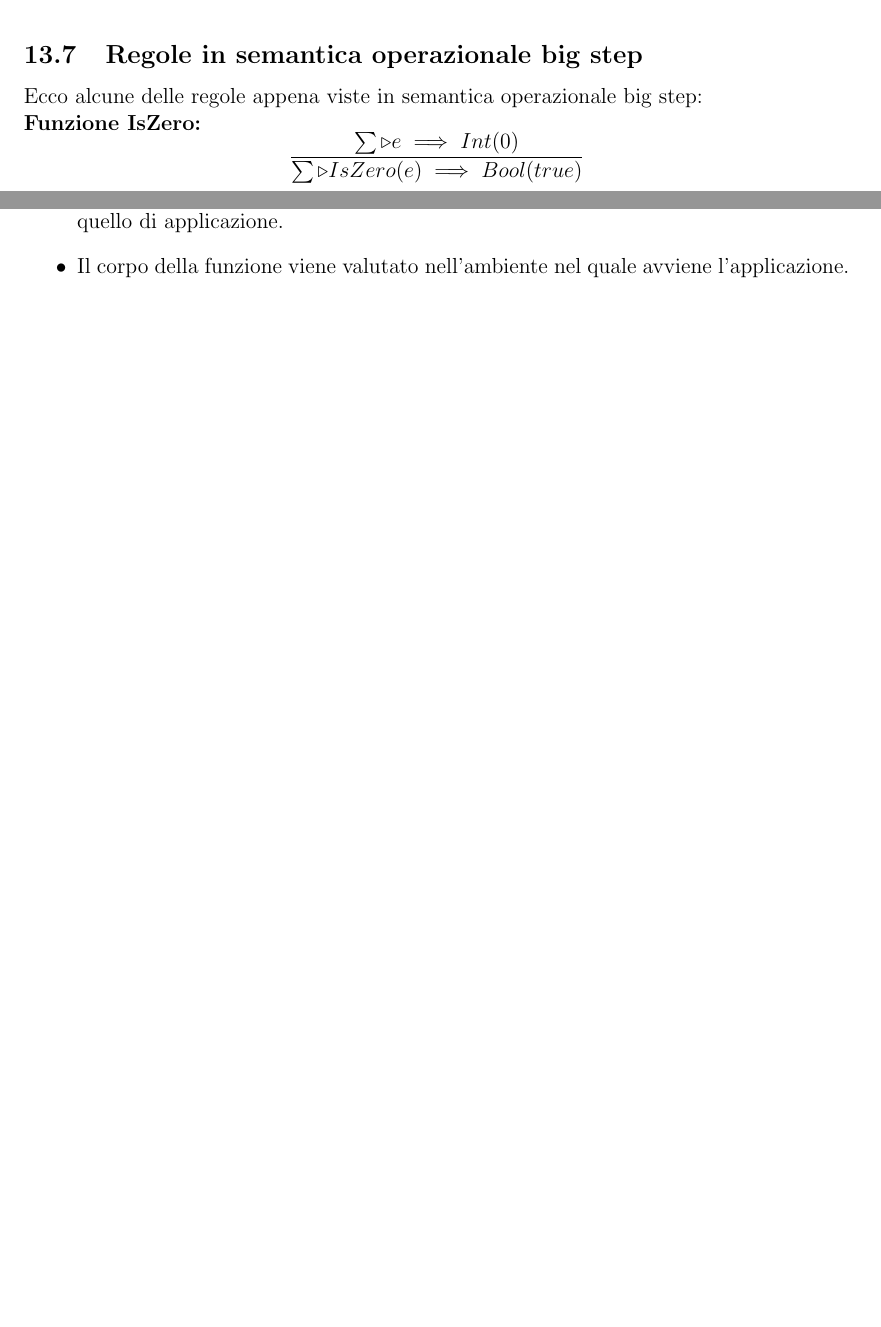
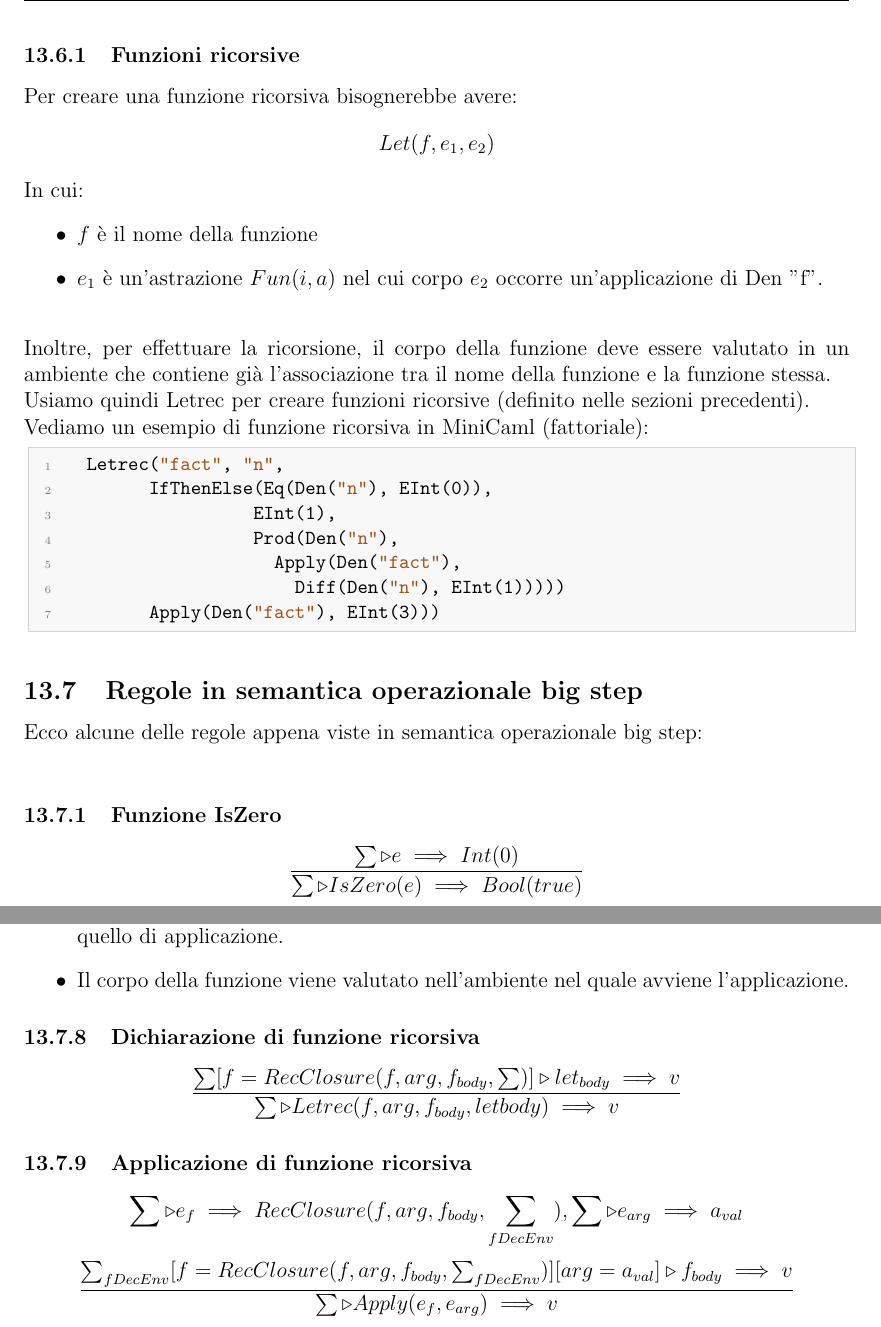
Before and after one commit to Dr1ps/ComputerScienceNotes, a LaTeX document (Year 2/Programming-paradigms/Programming-paradigms.tex): two parts of pages 60 and 62 of 73 before the commit and two parts of pages 61 and 63 of 74 after it, joined at a grey line, cut at the place of the change, the shorter picture padded with empty space. Compiled offline with pdfLaTeX.

Commit message:
updated pdp

```diff
--- a/Year 2/Programming-paradigms/Programming-paradigms.tex
+++ b/Year 2/Programming-paradigms/Programming-paradigms.tex
@@ -2266,9 +2275,31 @@ In MiniCaml diventa:
   Let("f", Fun("x", Sum(Den("x"), EInt(7))),
   Apply(Den("f"),EInt(2)))
 \end{lstlisting}
+\subsubsection{Funzioni ricorsive}
+Per creare una funzione ricorsiva bisognerebbe avere:
+\[
+Let(f, e_1, e_2)
+\]
+In cui:
+\begin{itemize}
+  \item $f$ è il nome della funzione
+  \item $e_1$ è un'astrazione $Fun(i, a)$ nel cui corpo $e_2$ occorre un'applicazione di Den "f".\\
+\end{itemize}
+Inoltre, per effettuare la ricorsione, il corpo della funzione deve essere valutato in un ambiente che contiene già l'associazione tra il nome della funzione e la funzione stessa.\\
+Usiamo quindi Letrec per creare funzioni ricorsive (definito nelle sezioni precedenti).\\
+Vediamo un esempio di funzione ricorsiva in MiniCaml (fattoriale):
+\begin{lstlisting}[language=OCaml]
+  Letrec("fact", "n",
+        IfThenElse(Eq(Den("n"), EInt(0)),
+                  EInt(1),
+                  Prod(Den("n"),
+                    Apply(Den("fact"),
+                      Diff(Den("n"), EInt(1)))))
+        Apply(Den("fact"), EInt(3)))
+\end{lstlisting}
 \subsection{Regole in semantica operazionale big step}
 Ecco alcune delle regole appena viste in semantica operazionale big step:\\
-\textbf{Funzione IsZero:}\[
+\subsubsection{Funzione IsZero}\[
 \frac{\sum \triangleright e \implies Int(0)}{\sum \triangleright IsZero(e) \implies Bool(true)}
 \]
 \[
@@ -2343,8 +2374,17 @@ e_f = Fun(arg, e_{body})
   \item Il parametro formale viene legato a quello attuale creando un nuovo ambiente, ovvero quello di applicazione.
   \item Il corpo della funzione viene valutato nell'ambiente nel quale avviene l'applicazione.
 \end{itemize}
-
-
+\subsubsection{Dichiarazione di funzione ricorsiva}
+\[
+\frac{\sum[f = RecClosure(f, arg, f_{body}, \sum)] \triangleright let_{body} \implies v}{\sum \triangleright Letrec(f, arg, f_{body}, let{body}) \implies v}
+\]
+\subsubsection{Applicazione di funzione ricorsiva}
+\[
+\sum \triangleright e_f \implies RecClosure(f, arg, f_{body}, \sum_{fDecEnv}), \sum \triangleright e_{arg} \implies a_{val}
+\]
+\[
+\frac{\sum_{fDecEnv}[f = RecClosure(f, arg, f_{body}, \sum_{fDecEnv})][arg = a_{val}] \triangleright f_{body} \implies v}{\sum \triangleright Apply(e_f, e_{arg}) \implies v}
+\]
 \section{Programmazione a oggetti}
 \subsection{Modularità}
 \paragraph{Modularità:} principio di progettazione del software che permette di suddividere un programma complesso in componenti più piccoli e gestibili chiamati \textbf{moduli}.\\
```
Also changed, not shown: Year 2/Programming-paradigms/Programming-paradigms.pdf, Year 2/Programming-paradigms/Programming-paradigms.tex (21 more changed lines), 6 other files.
